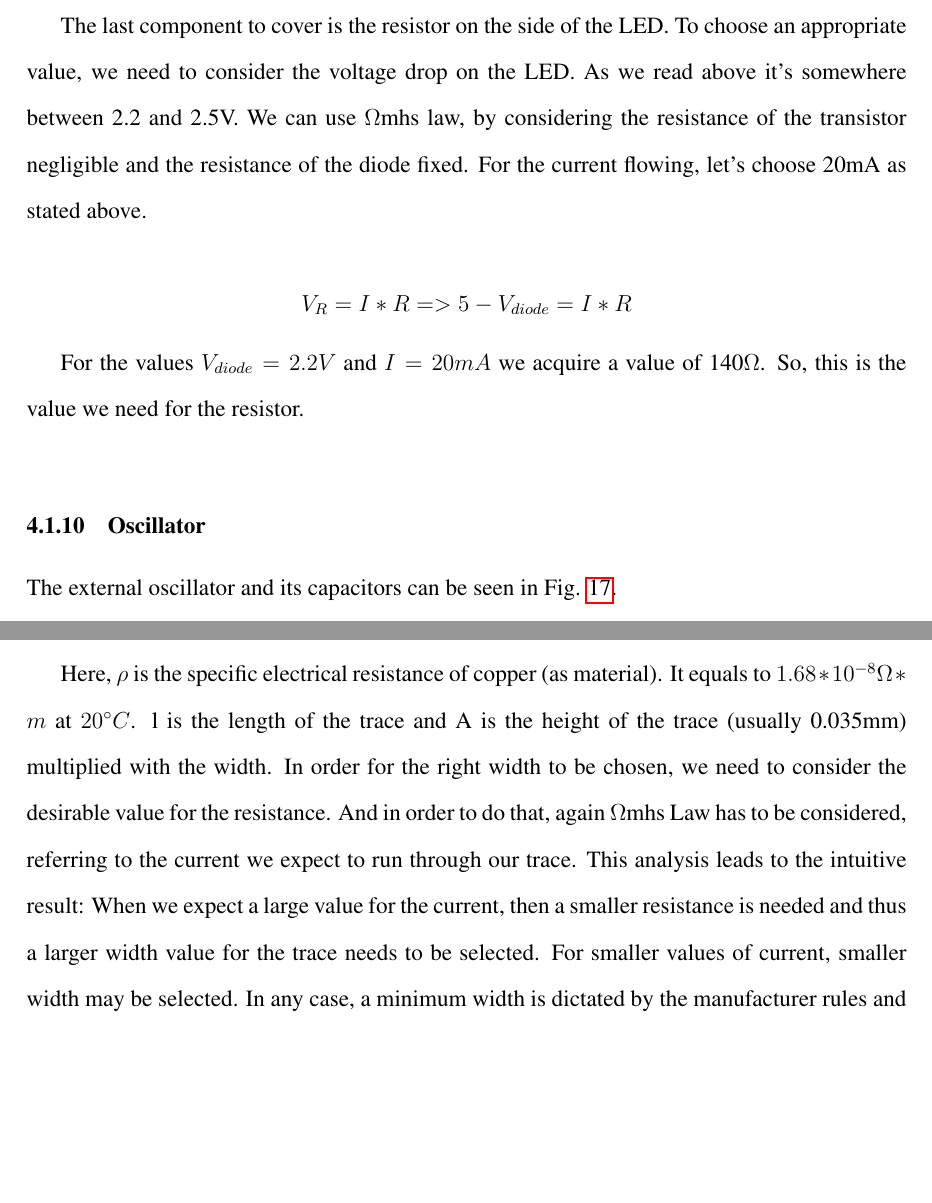
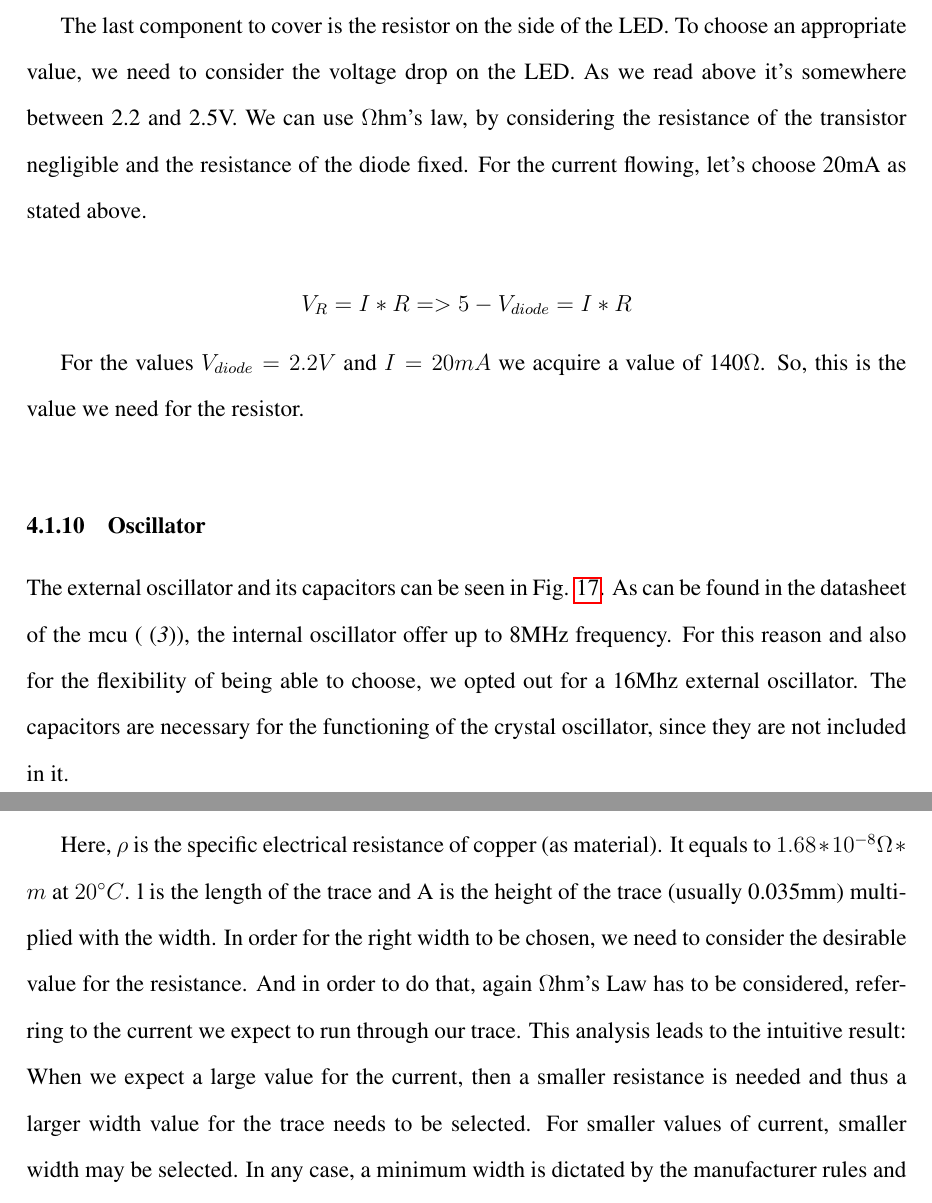
Before and after one commit to frankzl/tum-micromouse-end-project, a LaTeX document (report/scifile.tex, which reads report/chapters/04-hardware.tex): two parts of pages 37 and 48 of 76, joined at a grey line, cut so that both start at the same text, the shorter picture padded with empty space. Compiled offline with pdfLaTeX.

Commit message:
Minor fixes and more oscillator stuff

```diff
--- a/report/chapters/04-hardware.tex
+++ b/report/chapters/04-hardware.tex
@@ -261,7 +261,7 @@ Now, the MOSFET serves as a switch: By providing a low current to its gate (the
 The resistor R2 in the sub-circuit is used to charge the capacitance of the transistor gate. Hence its value is not critical in our case, since no intense time precision demands are made on the LED. We can use our typical 47k resistors also here. Notice that exactly next to the mcu pin, a header pin is placed with the name JP9. This is just a convenient way to later check the voltage of the pin on the pcb for debugging purposes.
 
 
-The last component to cover is the resistor on the side of the LED. To choose an appropriate value, we need to consider the voltage drop on the LED. As we read above it's somewhere between 2.2 and 2.5V. We can use $\Omega$mhs law, by considering the resistance of the transistor negligible and the resistance of the diode fixed. For the current flowing, let's choose 20mA as stated above.
+The last component to cover is the resistor on the side of the LED. To choose an appropriate value, we need to consider the voltage drop on the LED. As we read above it's somewhere between 2.2 and 2.5V. We can use $\Omega$hm's law, by considering the resistance of the transistor negligible and the resistance of the diode fixed. For the current flowing, let's choose 20mA as stated above.
 
 $$V_R = I * R => 5 - V_{diode} = I * R$$
 
@@ -271,9 +271,8 @@ For the values $V_{diode} = 2.2V$ and $I = 20mA$ we acquire a value of 140$\Omeg
 
 \subsubsection{Oscillator}
 
-%%% Somewhere describe the external oscillator choice, the PLL used, the system frequency.
-
-The external oscillator and its capacitors can be seen in Fig. \ref{fig:oscillator}.
+The external oscillator and its capacitors can be seen in Fig. \ref{fig:oscillator}. As can be found in the datasheet of the mcu (\cite{mcu}), the internal oscillator offer up to 8MHz frequency. For this reason and also for the flexibility of being able to choose, we opted out for a 16Mhz external oscillator.
+The capacitors are necessary for the functioning of the crystal oscillator, since they are not included in it.
 
 \begin{figure}[htb]
     \centering
@@ -459,7 +458,7 @@ $$R = \rho * \frac{l}{A}$$
 
 Here, $\rho$ is the specific electrical resistance of copper (as material). It equals to $1.68*10^{-8} \Omega *m$ at $20 \degree C$.
 l is the length of the trace and A is the height of the trace (usually 0.035mm) multiplied with the width.
-In order for the right width to be chosen, we need to consider the desirable value for the resistance. And in order to do that, again $\Omega$mhs Law has to be considered, referring to the current we expect to run through our trace.
+In order for the right width to be chosen, we need to consider the desirable value for the resistance. And in order to do that, again $\Omega$hm's Law has to be considered, referring to the current we expect to run through our trace.
 This analysis leads to the intuitive result: When we expect a large value for the current, then a smaller resistance is needed and thus a larger width value for the trace needs to be selected. For smaller values of current, smaller width may be selected. In any case, a minimum width is dictated by the manufacturer rules and the good connection of a component's pin.
 
 For example, it is known that motors can draw a lot of current, especially when they first start moving. Thus, the traces to the motors and the H-Bridge need to have a wider width.
```
